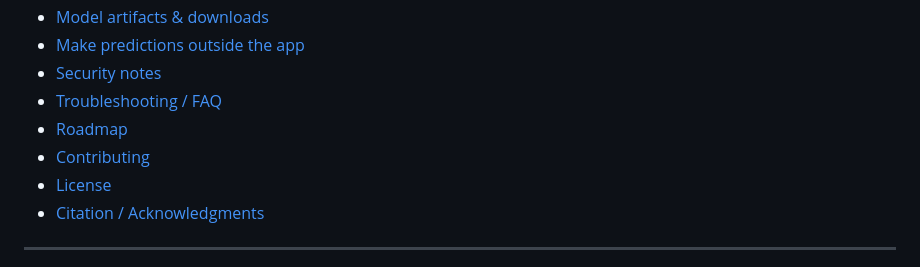
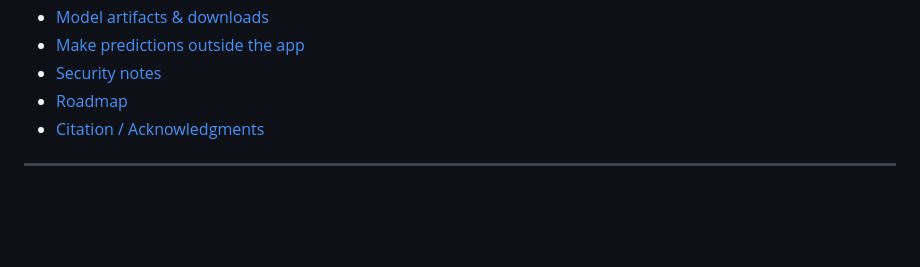
Before and after one commit to Moonyar/NASA-Space-Apps-Challenge-2025, a Markdown page: README.md, the part around the change. GitHub-like rendering; blank space fills up the shorter version.

```diff
--- a/README.md
+++ b/README.md
@@ -21,10 +21,7 @@ This Project was done for NASA's 2025 Space Apps Challenge!
 - [Model artifacts & downloads](#model-artifacts--downloads)
 - [Make predictions outside the app](#make-predictions-outside-the-app)
 - [Security notes](#security-notes)
-- [Troubleshooting / FAQ](#troubleshooting--faq)
 - [Roadmap](#roadmap)
-- [Contributing](#contributing)
-- [License](#license)
 - [Citation / Acknowledgments](#citation--acknowledgments)
 
 ---
```
